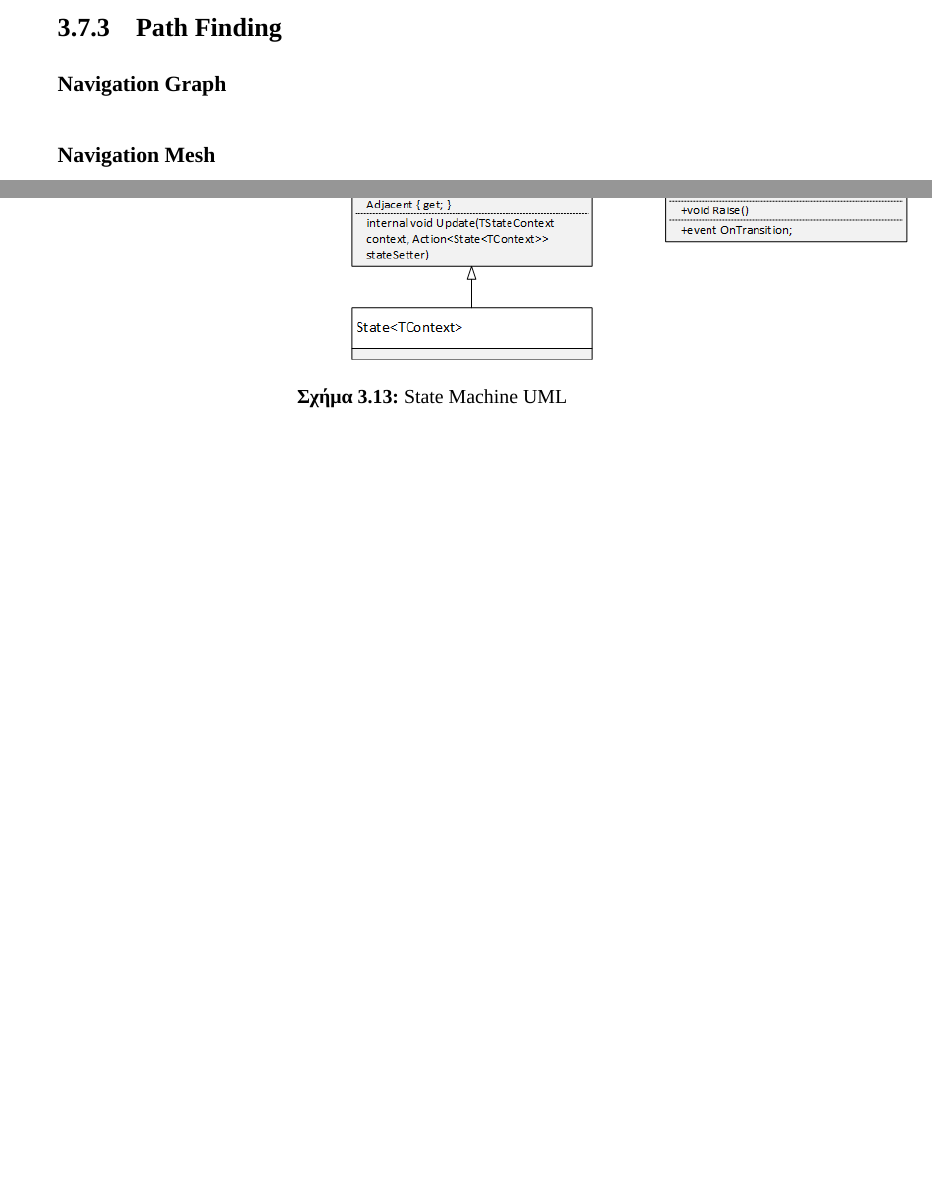
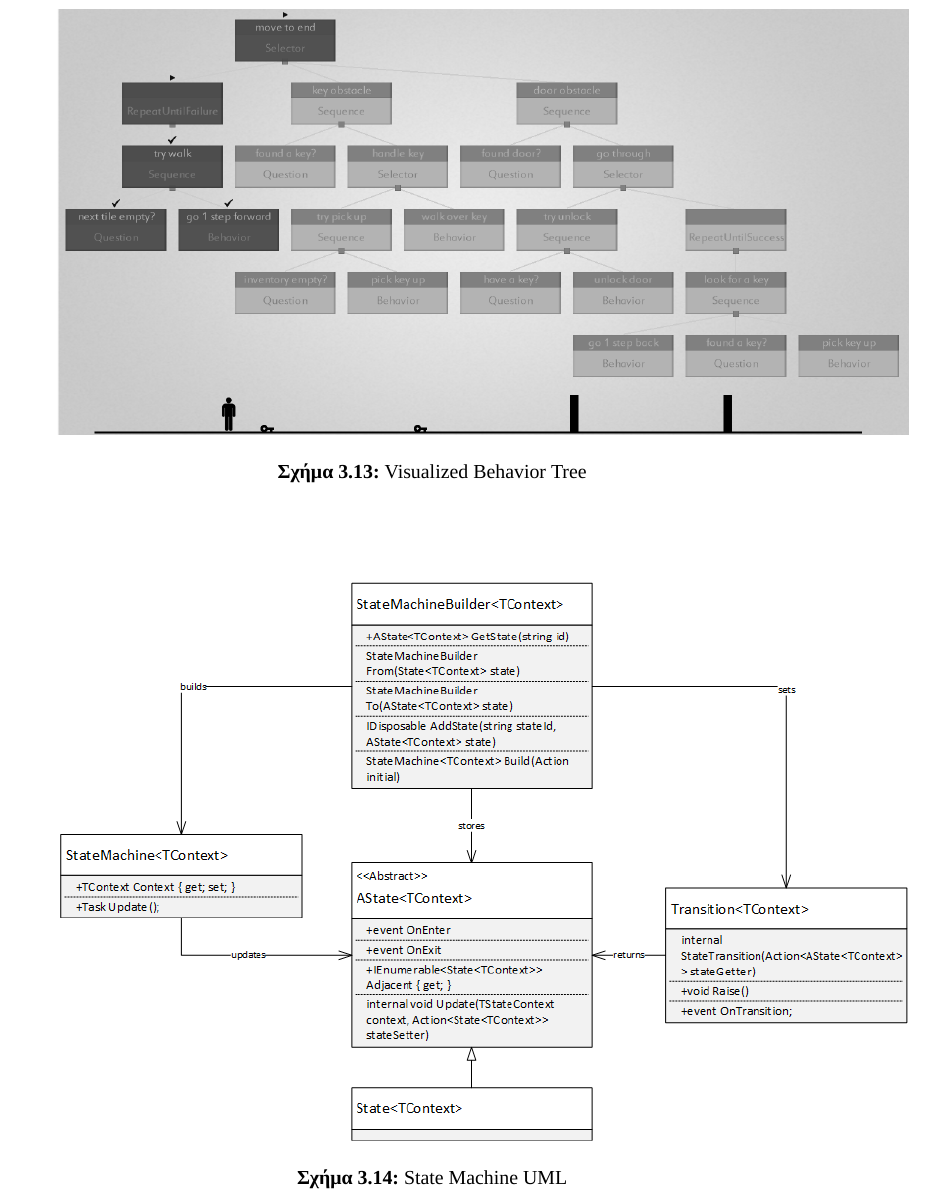
Before and after one commit to gmich/GemReport, a LaTeX thesis (gemReport.tex, which reads Chapters/core.tex): two parts of pages 48 and 51 of 78 before the commit and part of page 51 of 78 after it, the two joined at a grey line, cut at the place of the change, the shorter picture padded with empty space. Compiled offline with XeLaTeX; a missing font is replaced by an installed copy or a similar font.

Commit message:
Updated visualized behavior tree.

```diff
--- a/Chapters/core.tex
+++ b/Chapters/core.tex
@@ -471,7 +471,14 @@ H συμπεριφορά και αξιολόγηση των κόμβων μπο
  .End
  .Tree;
 	\end{lstlisting}
-	\end{lstlisting}
+
+
+\begin{figure}[h!]
+	\centering
+	\includegraphics[width=165mm]{Images/visualized_behavior_tree}
+	\caption{Visualized Behavior Tree}
+	\label{fig:visualized_behavior_tree}
+\end{figure}
 
 
 \subsection{State Machines}
@@ -482,9 +489,3 @@ H συμπεριφορά και αξιολόγηση των κόμβων μπο
 	\caption{State Machine UML}
 	\label{fig:state_machine_uml}
 \end{figure}
-
-\subsection{Path Finding}
-
-\paragraph{Navigation Graph}
-
-\paragraph{Navigation Mesh}
```
Also changed, not shown: Images/visualized_behavior_tree.png, README.md (deleted).
